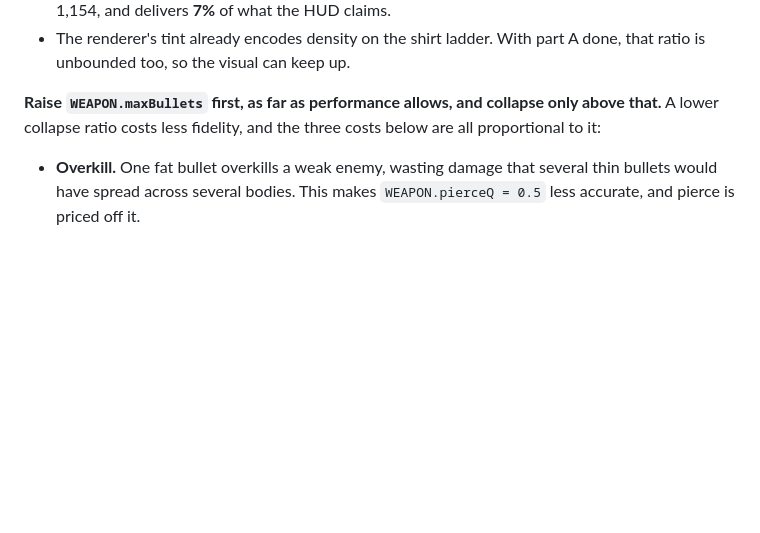
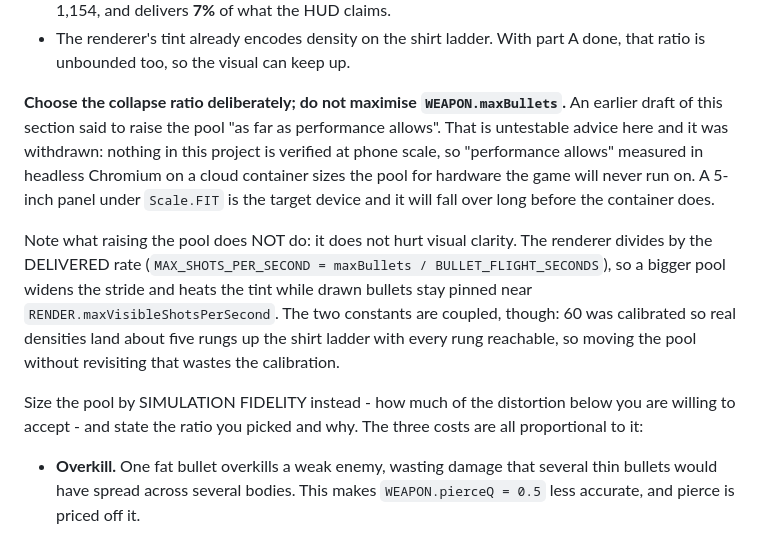
Before and after one commit to brhkim/sidequests, a Markdown page: shooter_ad/RESTART.md, the part around the change. Drawn GitHub-style; blank space fills up the shorter version.

Commit message:
shooter_ad: withdraw "raise maxBullets as far as performance allows"
That instruction was untestable with the instruments this project has. Nothing
here is verified at phone scale, so "as far as performance allows" measured in
headless Chromium on a cloud container would size the bullet pool for hardware
the game will never run on - and a 5-inch panel under Scale.FIT is the device
this genre is played on. It read as empirical advice while being unmeasurable.

The section now says to choose the collapse ratio deliberately, sized by how much
overkill and pierce distortion is acceptable, and to state the ratio and the
reason.

It also records what raising the pool does NOT do, because the obvious worry is
wrong and someone will have it again. The renderer divides by the DELIVERED rate
rather than the wanted one - MAX_SHOTS_PER_SECOND is maxBullets over the flight
time - so a larger pool widens the Bresenham stride and heats the tint while the
drawn count stays pinned near RENDER.maxVisibleShotsPerSecond. Visual clarity is
independent of pool size.

The two constants are coupled in a smaller way worth knowing: 60 was calibrated
so observed densities land about five rungs up the shirt ladder with every rung
reachable in play, so moving the pool without revisiting that throws the
calibration away.

Handoff only; no code changes.

Co-Authored-By: Claude Opus 5 <noreply@anthropic.com>
Claude-Session: https://claude.ai/code/session_018jY43fgQRuuKwHXayKnM6x

```diff
--- a/shooter_ad/RESTART.md
+++ b/shooter_ad/RESTART.md
@@ -118,9 +118,26 @@ bullet carries the damage of the several it stands for.
 - The renderer's tint already encodes density on the shirt ladder. With part A
   done, that ratio is unbounded too, so the visual can keep up.
 
-**Raise `WEAPON.maxBullets` first, as far as performance allows, and collapse
-only above that.** A lower collapse ratio costs less fidelity, and the three
-costs below are all proportional to it:
+**Choose the collapse ratio deliberately; do not maximise `WEAPON.maxBullets`.**
+An earlier draft of this section said to raise the pool "as far as performance
+allows". That is untestable advice here and it was withdrawn: nothing in this
+project is verified at phone scale, so "performance allows" measured in headless
+Chromium on a cloud container sizes the pool for hardware the game will never run
+on. A 5-inch panel under `Scale.FIT` is the target device and it will fall over
+long before the container does.
+
+Note what raising the pool does NOT do: it does not hurt visual clarity. The
+renderer divides by the DELIVERED rate
+(`MAX_SHOTS_PER_SECOND = maxBullets / BULLET_FLIGHT_SECONDS`), so a bigger pool
+widens the stride and heats the tint while drawn bullets stay pinned near
+`RENDER.maxVisibleShotsPerSecond`. The two constants are coupled, though: 60 was
+calibrated so real densities land about five rungs up the shirt ladder with every
+rung reachable, so moving the pool without revisiting that wastes the
+calibration.
+
+Size the pool by SIMULATION FIDELITY instead - how much of the distortion below
+you are willing to accept - and state the ratio you picked and why. The three
+costs are all proportional to it:
 
 - **Overkill.** One fat bullet overkills a weak enemy, wasting damage that
   several thin bullets would have spread across several bodies. This makes
```
